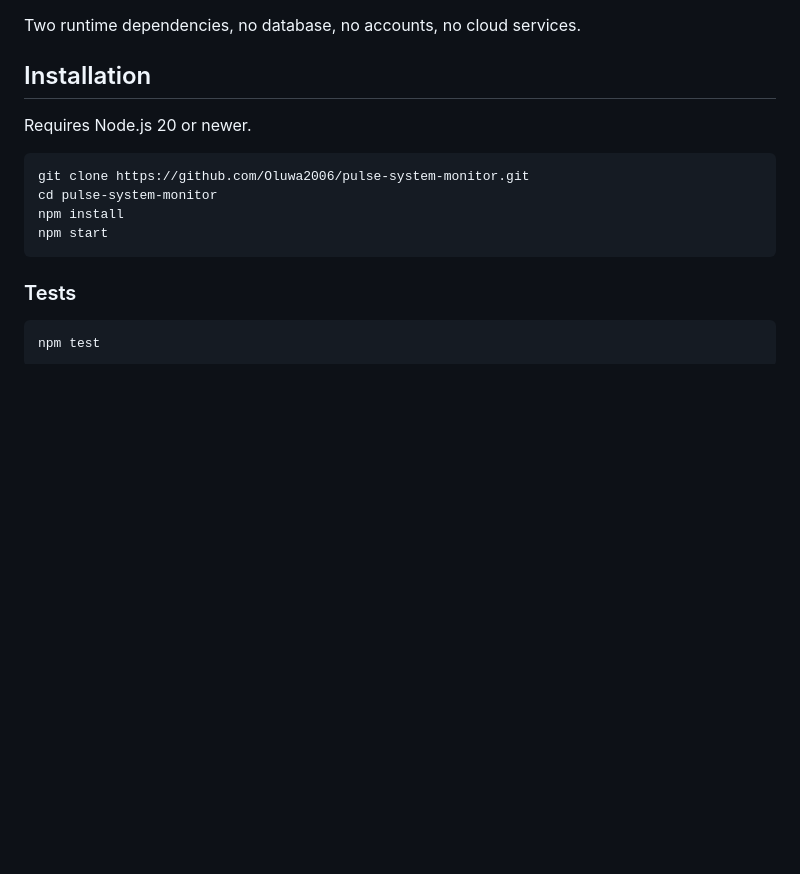
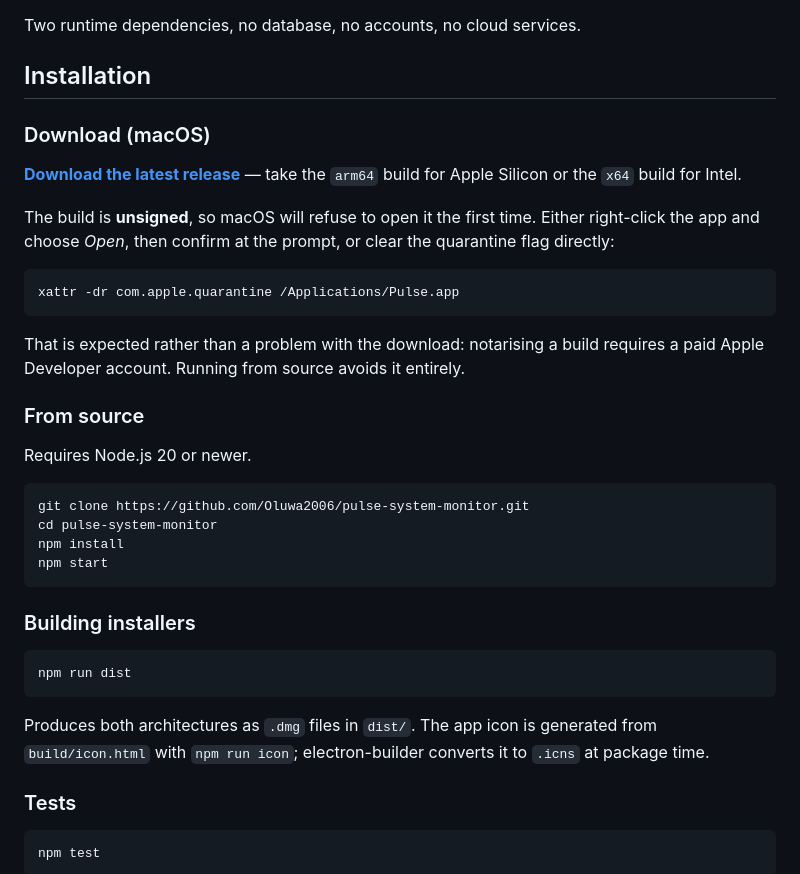
Before and after one commit to Oluwa2006/pulse-system-monitor, a Markdown page: README.md, the part around the change. GitHub-like rendering; blank space fills up the shorter version.

````diff
--- a/README.md
+++ b/README.md
@@ -50,6 +50,20 @@ Two runtime dependencies, no database, no accounts, no cloud services.
 
 ## Installation
 
+### Download (macOS)
+
+[**Download the latest release**](https://github.com/Oluwa2006/pulse-system-monitor/releases/latest) — take the `arm64` build for Apple Silicon or the `x64` build for Intel.
+
+The build is **unsigned**, so macOS will refuse to open it the first time. Either right-click the app and choose *Open*, then confirm at the prompt, or clear the quarantine flag directly:
+
+```bash
+xattr -dr com.apple.quarantine /Applications/Pulse.app
+```
+
+That is expected rather than a problem with the download: notarising a build requires a paid Apple Developer account. Running from source avoids it entirely.
+
+### From source
+
 Requires Node.js 20 or newer.
 
 ```bash
@@ -58,6 +72,14 @@ cd pulse-system-monitor
 npm install
 npm start
 ```
+
+### Building installers
+
+```bash
+npm run dist
+```
+
+Produces both architectures as `.dmg` files in `dist/`. The app icon is generated from `build/icon.html` with `npm run icon`; electron-builder converts it to `.icns` at package time.
 
 ### Tests
 
````
Also changed, not shown: build/icon.png (added), 4 other files.
